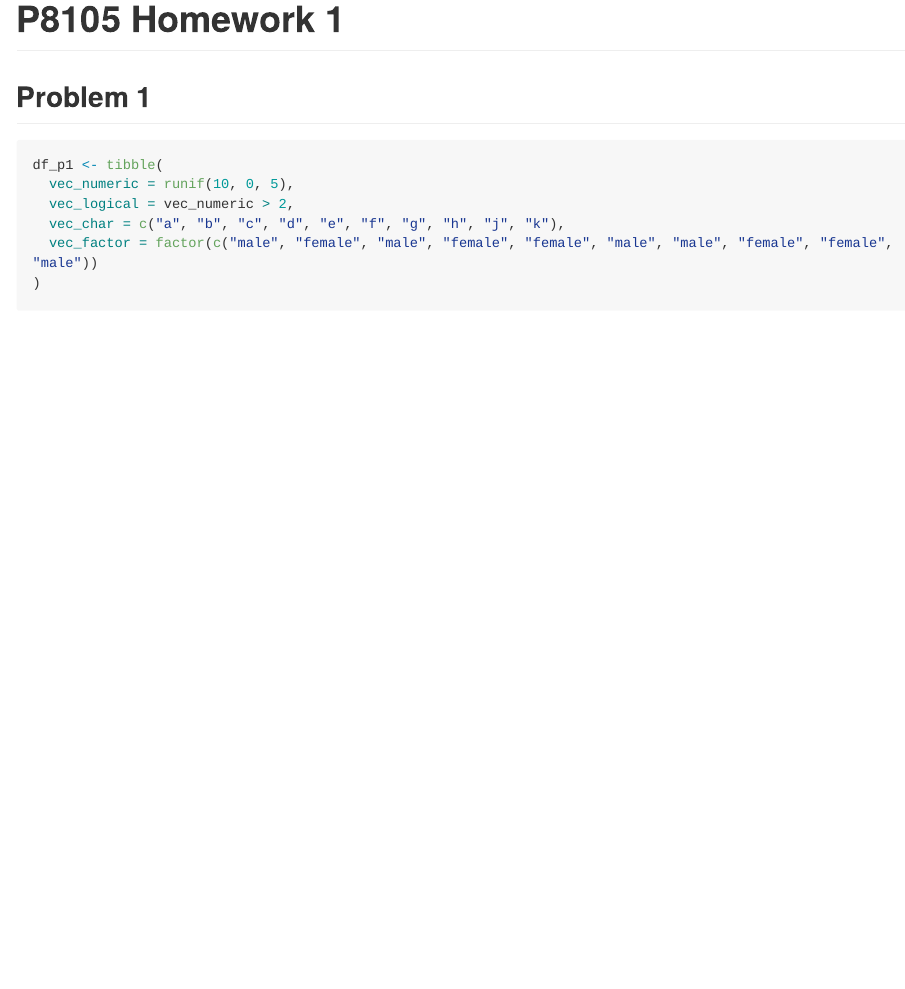
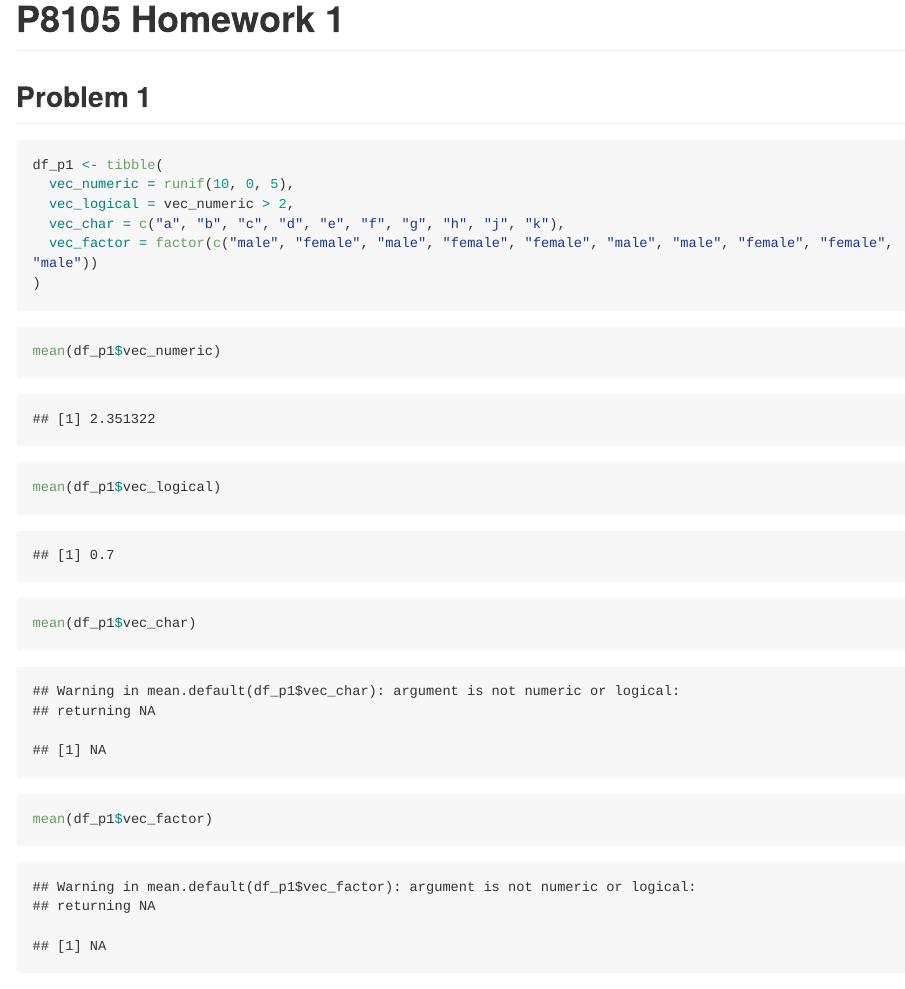
Before and after one commit to nt-williams/p8105_hw1, an R Markdown document (p8105_hw1_ntw2117.Rmd): the page in a window 1100 px wide, from its top. Rendered offline with R 4.5, knitr and Pandoc, with nearby package versions; code that draws random numbers runs with fixed seeds of ours; long lines of code are wrapped.

Commit message:
means problem one

````diff
--- a/p8105_hw1_ntw2117.Rmd
+++ b/p8105_hw1_ntw2117.Rmd
@@ -21,3 +21,12 @@ df_p1 <- tibble(
 )
 
 ```
+
+```{r means}
+
+mean(df_p1$vec_numeric)
+mean(df_p1$vec_logical)
+mean(df_p1$vec_char)
+mean(df_p1$vec_factor)
+
+```
````
